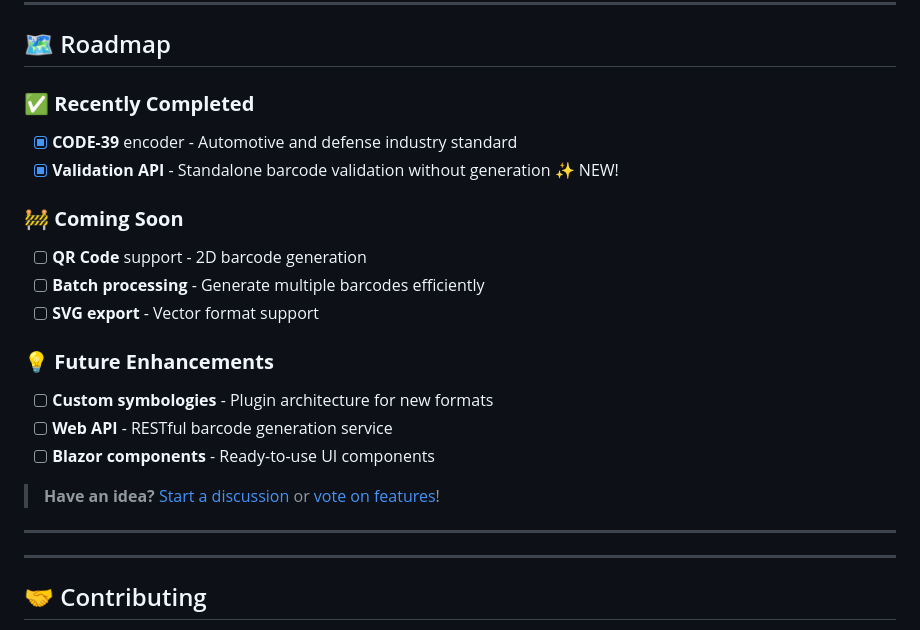
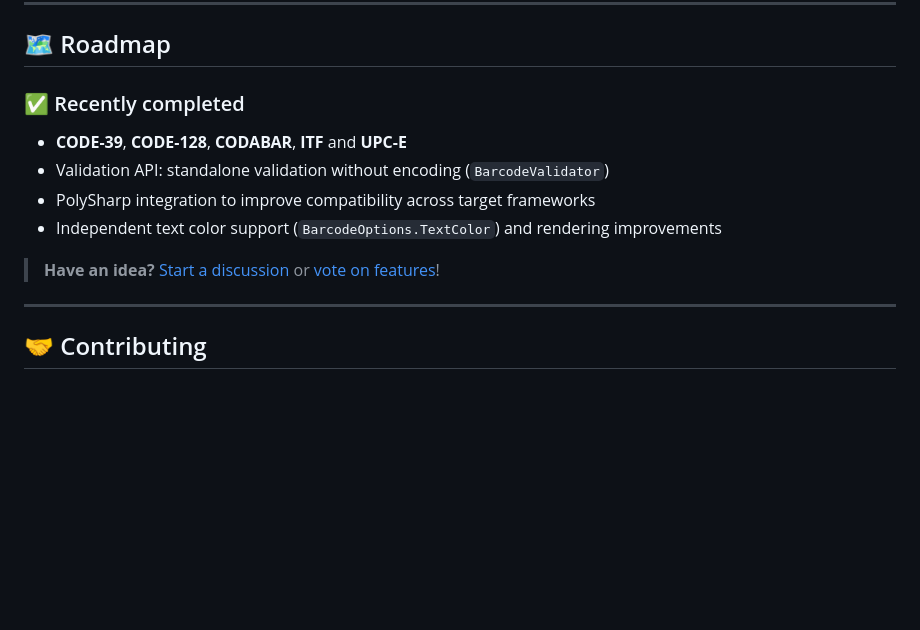
Before and after one commit to TyKonKet/BarcodeGenerator, a Markdown page: README.md, the part around the change. Drawn GitHub-style; blank space fills up the shorter version.

Commit message:
Update README to reflect recently completed features and enhancements

```diff
--- a/README.md
+++ b/README.md
@@ -208,23 +208,14 @@ BarcodeGenerator supports multiple .NET framework versions for maximum compatibi
 
 ## 🗺️ Roadmap
 
-### ✅ **Recently Completed**
-- [x] **CODE-39** encoder - Automotive and defense industry standard
-- [x] **Validation API** - Standalone barcode validation without generation ✨ NEW!
+### ✅ Recently completed
 
-### 🚧 **Coming Soon**
-- [ ] **QR Code** support - 2D barcode generation
-- [ ] **Batch processing** - Generate multiple barcodes efficiently
-- [ ] **SVG export** - Vector format support
-
-### 💡 **Future Enhancements**
-- [ ] **Custom symbologies** - Plugin architecture for new formats
-- [ ] **Web API** - RESTful barcode generation service
-- [ ] **Blazor components** - Ready-to-use UI components
+- **CODE-39**, **CODE-128**, **CODABAR**, **ITF** and **UPC-E**
+- Validation API: standalone validation without encoding (`BarcodeValidator`)
+- PolySharp integration to improve compatibility across target frameworks
+- Independent text color support (`BarcodeOptions.TextColor`) and rendering improvements
 
 > **Have an idea?** [Start a discussion](https://github.com/TyKonKet/BarcodeGenerator/discussions) or [vote on features](https://github.com/TyKonKet/BarcodeGenerator/discussions/categories/ideas)!
-
----
 
 ---
 
```
